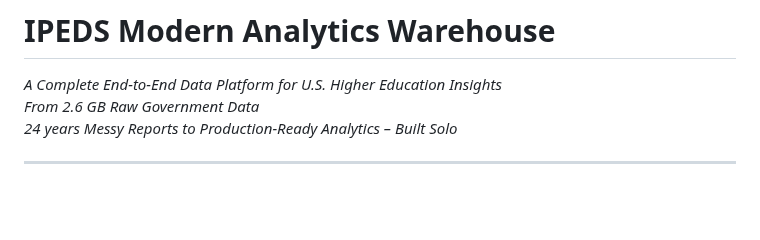
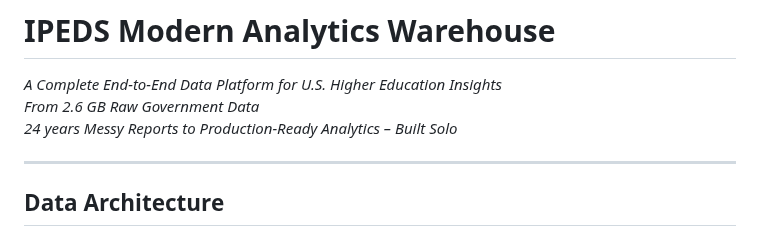
Before and after one commit to Greatdev666/IPEDS-Data-Warehouse, a Markdown page: README.md, the part around the change. Drawn GitHub-style; blank space fills up the shorter version.

```diff
--- a/README.md
+++ b/README.md
@@ -6,6 +6,7 @@
 
 
 ----------
+## Data Architecture
 ![Architecture Diagram](https://github.com/Greatdev666/IPEDS-Data-Warehouse/blob/master/Architectures/Dataflow%20Overview.png)
 (High-level medallion architecture: Bronze → Silver → Gold → Marts & Metrics → Dashboards. See [dbt docs lineage graph](https://Greatdev666/ipeds-warehouse/lineage.html) for interactive model dependencies.)
 
```
